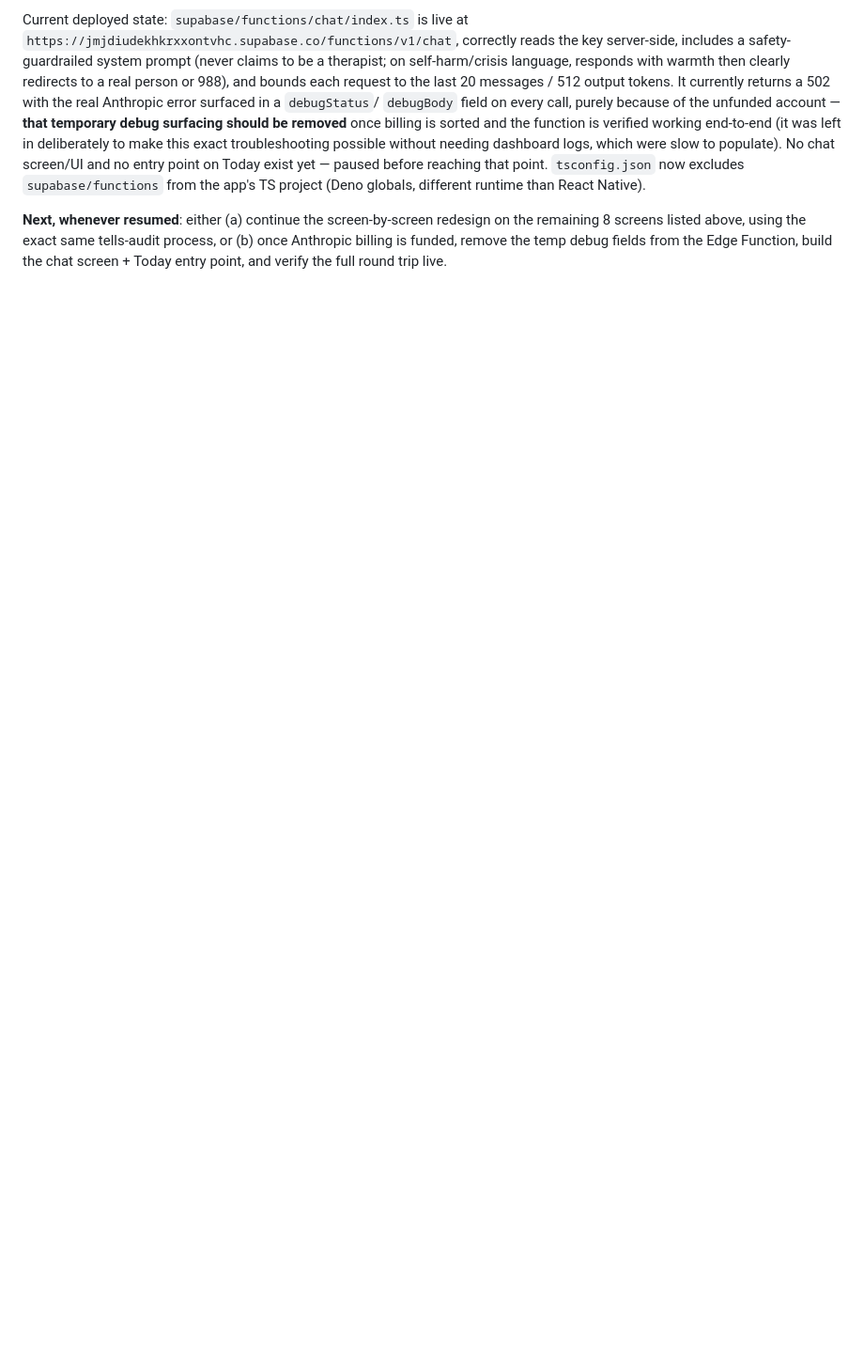
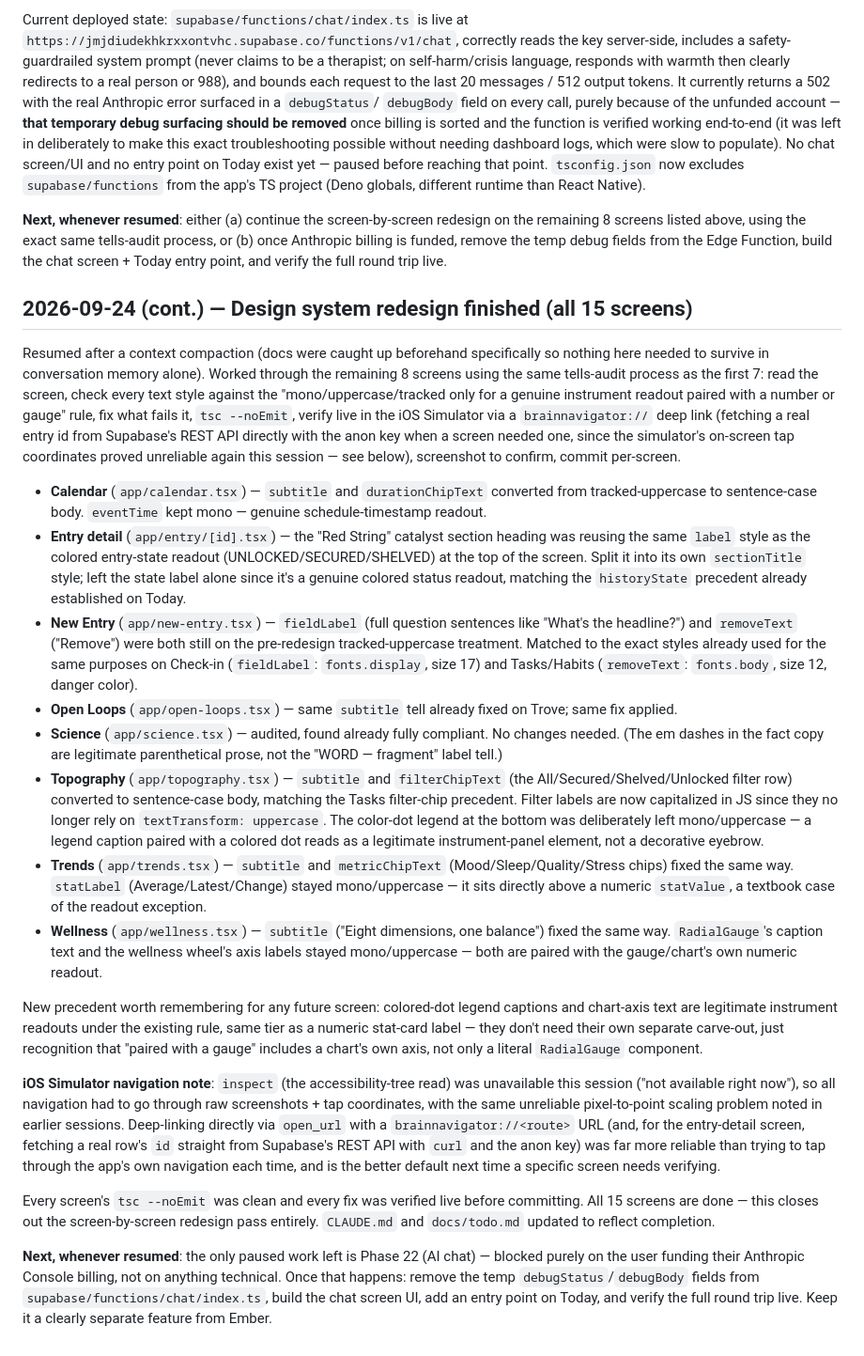
Before and after one commit to peternunley08-ops/brain-navigator, a Markdown page: docs/SESSION_LOG.md, the part around the change. Shown at 94% size. Rendered like a GitHub page; blank space fills up the shorter version.

Commit message:
Update docs: design system redesign pass is complete (all 15 screens)
Mark Phase 21 done in todo.md, update CLAUDE.md's current-state summary,
and append a full session log entry covering the last 8 screens fixed
this session (Calendar through Wellness) plus the new legitimate
instrument-readout cases (legend captions, chart axis text) worth
remembering for any future screen.

Co-Authored-By: Claude Sonnet 5 <noreply@anthropic.com>

```diff
--- a/docs/SESSION_LOG.md
+++ b/docs/SESSION_LOG.md
@@ -907,3 +907,82 @@ redesign on the remaining 8 screens listed above, using the exact same
 tells-audit process, or (b) once Anthropic billing is funded, remove the
 temp debug fields from the Edge Function, build the chat screen + Today
 entry point, and verify the full round trip live.
+
+## 2026-09-24 (cont.) — Design system redesign finished (all 15 screens)
+
+Resumed after a context compaction (docs were caught up beforehand
+specifically so nothing here needed to survive in conversation memory
+alone). Worked through the remaining 8 screens using the same tells-audit
+process as the first 7: read the screen, check every text style against
+the "mono/uppercase/tracked only for a genuine instrument readout paired
+with a number or gauge" rule, fix what fails it, `tsc --noEmit`, verify
+live in the iOS Simulator via a `brainnavigator://` deep link (fetching a
+real entry id from Supabase's REST API directly with the anon key when a
+screen needed one, since the simulator's on-screen tap coordinates proved
+unreliable again this session — see below), screenshot to confirm, commit
+per-screen.
+
+- **Calendar** (`app/calendar.tsx`) — `subtitle` and `durationChipText`
+  converted from tracked-uppercase to sentence-case body. `eventTime` kept
+  mono — genuine schedule-timestamp readout.
+- **Entry detail** (`app/entry/[id].tsx`) — the "Red String" catalyst
+  section heading was reusing the same `label` style as the colored
+  entry-state readout (UNLOCKED/SECURED/SHELVED) at the top of the screen.
+  Split it into its own `sectionTitle` style; left the state label alone
+  since it's a genuine colored status readout, matching the
+  `historyState` precedent already established on Today.
+- **New Entry** (`app/new-entry.tsx`) — `fieldLabel` (full question
+  sentences like "What's the headline?") and `removeText` ("Remove") were
+  both still on the pre-redesign tracked-uppercase treatment. Matched to
+  the exact styles already used for the same purposes on Check-in
+  (`fieldLabel`: `fonts.display`, size 17) and Tasks/Habits (`removeText`:
+  `fonts.body`, size 12, danger color).
+- **Open Loops** (`app/open-loops.tsx`) — same `subtitle` tell already
+  fixed on Trove; same fix applied.
+- **Science** (`app/science.tsx`) — audited, found already fully
+  compliant. No changes needed. (The em dashes in the fact copy are
+  legitimate parenthetical prose, not the "WORD — fragment" label tell.)
+- **Topography** (`app/topography.tsx`) — `subtitle` and
+  `filterChipText` (the All/Secured/Shelved/Unlocked filter row)
+  converted to sentence-case body, matching the Tasks filter-chip
+  precedent. Filter labels are now capitalized in JS since they no longer
+  rely on `textTransform: uppercase`. The color-dot legend at the bottom
+  was deliberately left mono/uppercase — a legend caption paired with a
+  colored dot reads as a legitimate instrument-panel element, not a
+  decorative eyebrow.
+- **Trends** (`app/trends.tsx`) — `subtitle` and `metricChipText`
+  (Mood/Sleep/Quality/Stress chips) fixed the same way. `statLabel`
+  (Average/Latest/Change) stayed mono/uppercase — it sits directly above
+  a numeric `statValue`, a textbook case of the readout exception.
+- **Wellness** (`app/wellness.tsx`) — `subtitle` ("Eight dimensions, one
+  balance") fixed the same way. `RadialGauge`'s caption text and the
+  wellness wheel's axis labels stayed mono/uppercase — both are paired
+  with the gauge/chart's own numeric readout.
+
+New precedent worth remembering for any future screen: colored-dot legend
+captions and chart-axis text are legitimate instrument readouts under the
+existing rule, same tier as a numeric stat-card label — they don't need
+their own separate carve-out, just recognition that "paired with a gauge"
+includes a chart's own axis, not only a literal `RadialGauge` component.
+
+**iOS Simulator navigation note**: `inspect` (the accessibility-tree
+read) was unavailable this session ("not available right now"), so all
+navigation had to go through raw screenshots + tap coordinates, with the
+same unreliable pixel-to-point scaling problem noted in earlier sessions.
+Deep-linking directly via `open_url` with a `brainnavigator://<route>`
+URL (and, for the entry-detail screen, fetching a real row's `id` straight
+from Supabase's REST API with `curl` and the anon key) was far more
+reliable than trying to tap through the app's own navigation each time,
+and is the better default next time a specific screen needs verifying.
+
+Every screen's `tsc --noEmit` was clean and every fix was verified live
+before committing. All 15 screens are done — this closes out the
+screen-by-screen redesign pass entirely. `CLAUDE.md` and `docs/todo.md`
+updated to reflect completion.
+
+**Next, whenever resumed**: the only paused work left is Phase 22 (AI
+chat) — blocked purely on the user funding their Anthropic Console
+billing, not on anything technical. Once that happens: remove the temp
+`debugStatus`/`debugBody` fields from `supabase/functions/chat/index.ts`,
+build the chat screen UI, add an entry point on Today, and verify the
+full round trip live. Keep it a clearly separate feature from Ember.
```
Also changed, not shown: CLAUDE.md (+14 -9 lines), docs/todo.md (+16 -9 lines).
